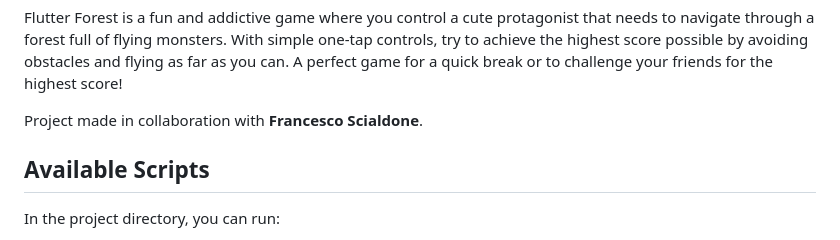
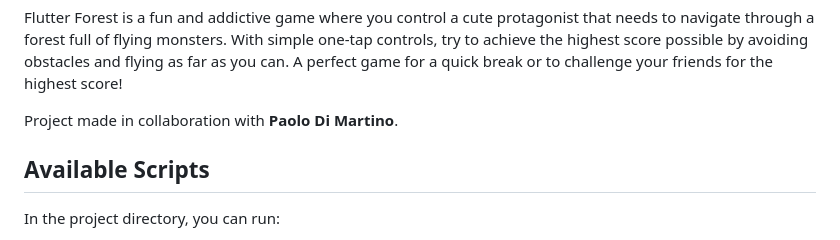
Before and after one commit to frakkekko/flappy-game, a Markdown page: README.md, the part around the change. GitHub-like rendering.

```diff
--- a/README.md
+++ b/README.md
@@ -4,7 +4,7 @@
 Flutter Forest is a fun and addictive game where you control a cute protagonist that needs to navigate through a forest full of flying monsters. With simple one-tap controls, try to achieve the highest score possible by avoiding obstacles and flying as far as you can. A perfect game for a quick break or to challenge your friends for the highest score!
 
 
-Project made in collaboration with <b>Francesco Scialdone</b>.
+Project made in collaboration with <b>Paolo Di Martino</b>.
 
 ## Available Scripts
 
```
